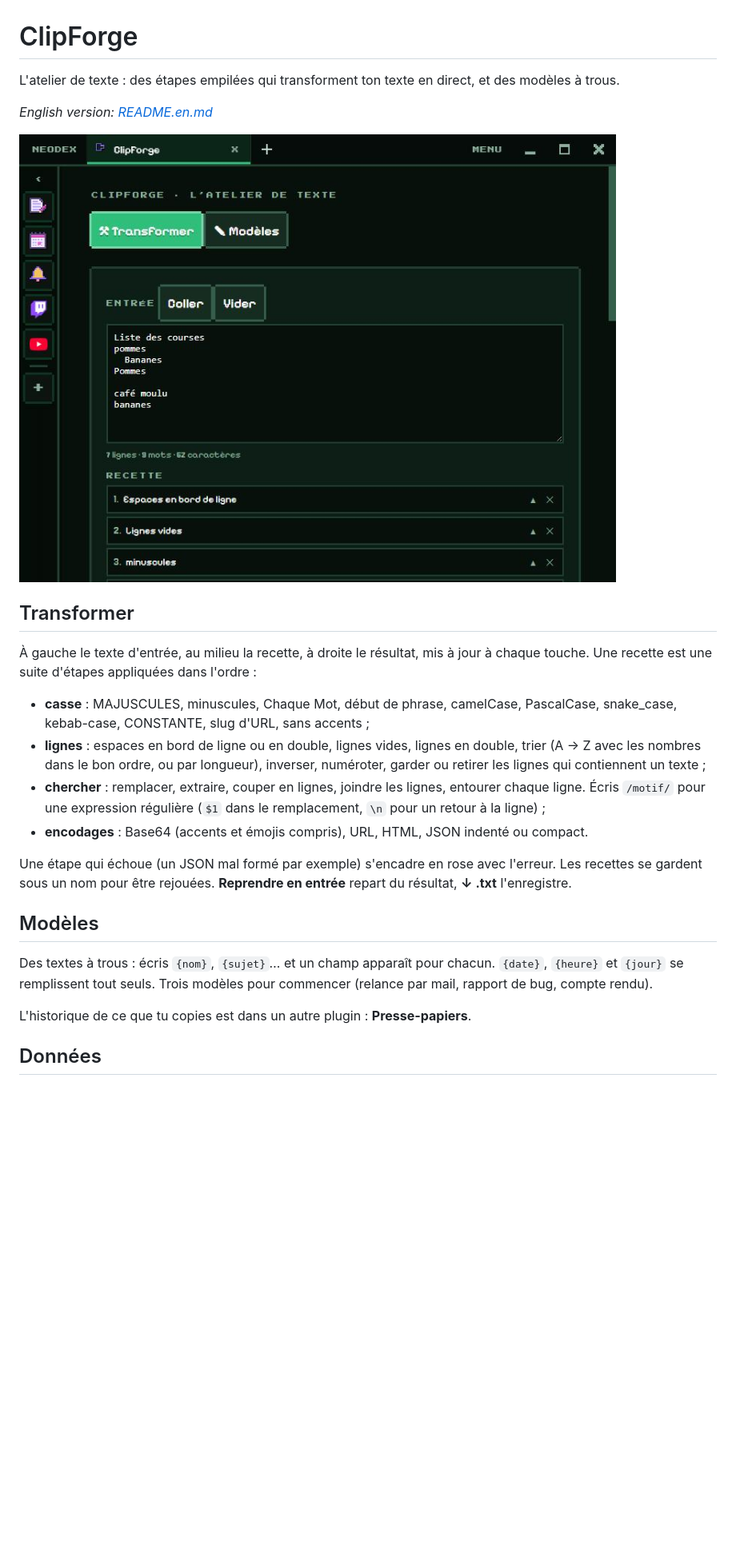
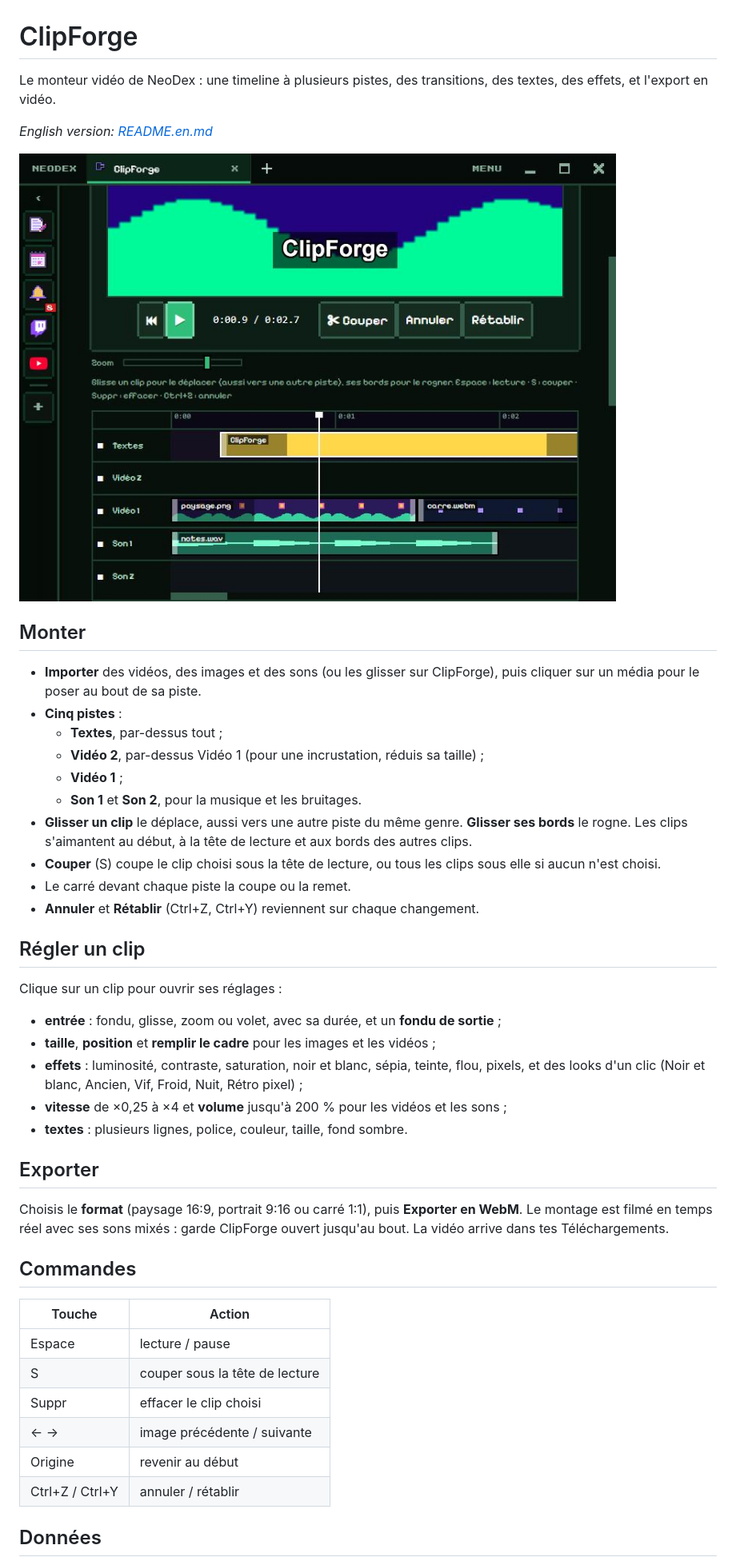
Before and after one commit to NDesumeur/neodex-plugin-clipforge, a Markdown page: README.md, the part around one of its changes. Shown at 80% size. Drawn GitHub-style; pictures changed too: screenshots/1.jpg; blank space fills up the shorter version.

```diff
--- a/README.md
+++ b/README.md
@@ -1,27 +1,48 @@
 # ClipForge
 
-L'atelier de texte : des étapes empilées qui transforment ton texte en direct, et des modèles à trous.
+Le monteur vidéo de NeoDex : une timeline à plusieurs pistes, des transitions, des textes, des effets, et l'export en vidéo.
 
 *English version: [README.en.md](README.en.md)*
 
 ![ClipForge](screenshots/1.jpg)
 
-## Transformer
+## Monter
 
-À gauche le texte d'entrée, au milieu la recette, à droite le résultat, mis à jour à chaque touche. Une recette est une suite d'étapes appliquées dans l'ordre :
+- **Importer** des vidéos, des images et des sons (ou les glisser sur ClipForge), puis cliquer sur un média pour le poser au bout de sa piste.
+- **Cinq pistes** :
+  - **Textes**, par-dessus tout ;
+  - **Vidéo 2**, par-dessus Vidéo 1 (pour une incrustation, réduis sa taille) ;
+  - **Vidéo 1** ;
+  - **Son 1** et **Son 2**, pour la musique et les bruitages.
+- **Glisser un clip** le déplace, aussi vers une autre piste du même genre. **Glisser ses bords** le rogne. Les clips s'aimantent au début, à la tête de lecture et aux bords des autres clips.
+- **Couper** (S) coupe le clip choisi sous la tête de lecture, ou tous les clips sous elle si aucun n'est choisi.
+- Le carré devant chaque piste la coupe ou la remet.
+- **Annuler** et **Rétablir** (Ctrl+Z, Ctrl+Y) reviennent sur chaque changement.
 
-- **casse** : MAJUSCULES, minuscules, Chaque Mot, début de phrase, camelCase, PascalCase, snake_case, kebab-case, CONSTANTE, slug d'URL, sans accents ;
-- **lignes** : espaces en bord de ligne ou en double, lignes vides, lignes en double, trier (A → Z avec les nombres dans le bon ordre, ou par longueur), inverser, numéroter, garder ou retirer les lignes qui contiennent un texte ;
-- **chercher** : remplacer, extraire, couper en lignes, joindre les lignes, entourer chaque ligne. Écris `/motif/` pour une expression régulière (`$1` dans le remplacement, `\n` pour un retour à la ligne) ;
-- **encodages** : Base64 (accents et émojis compris), URL, HTML, JSON indenté ou compact.
+## Régler un clip
 
-Une étape qui échoue (un JSON mal formé par exemple) s'encadre en rose avec l'erreur. Les recettes se gardent sous un nom pour être rejouées. **Reprendre en entrée** repart du résultat, **↓ .txt** l'enregistre.
+Clique sur un clip pour ouvrir ses réglages :
 
-## Modèles
+- **entrée** : fondu, glisse, zoom ou volet, avec sa durée, et un **fondu de sortie** ;
+- **taille**, **position** et **remplir le cadre** pour les images et les vidéos ;
+- **effets** : luminosité, contraste, saturation, noir et blanc, sépia, teinte, flou, pixels, et des looks d'un clic (Noir et blanc, Ancien, Vif, Froid, Nuit, Rétro pixel) ;
+- **vitesse** de ×0,25 à ×4 et **volume** jusqu'à 200 % pour les vidéos et les sons ;
+- **textes** : plusieurs lignes, police, couleur, taille, fond sombre.
 
-Des textes à trous : écris `{nom}`, `{sujet}`… et un champ apparaît pour chacun. `{date}`, `{heure}` et `{jour}` se remplissent tout seuls. Trois modèles pour commencer (relance par mail, rapport de bug, compte rendu).
+## Exporter
 
-L'historique de ce que tu copies est dans un autre plugin : **Presse-papiers**.
+Choisis le **format** (paysage 16:9, portrait 9:16 ou carré 1:1), puis **Exporter en WebM**. Le montage est filmé en temps réel avec ses sons mixés : garde ClipForge ouvert jusqu'au bout. La vidéo arrive dans tes Téléchargements.
+
+## Commandes
+
+| Touche | Action |
+|---|---|
+| Espace | lecture / pause |
+| S | couper sous la tête de lecture |
+| Suppr | effacer le clip choisi |
+| ← → | image précédente / suivante |
+| Origine | revenir au début |
+| Ctrl+Z / Ctrl+Y | annuler / rétablir |
 
 ## Données
 
```
Also changed, not shown: other parts of README.md (+3 -1 lines), README.en.md (+35 -12 lines), icon.png, 4 other files.
